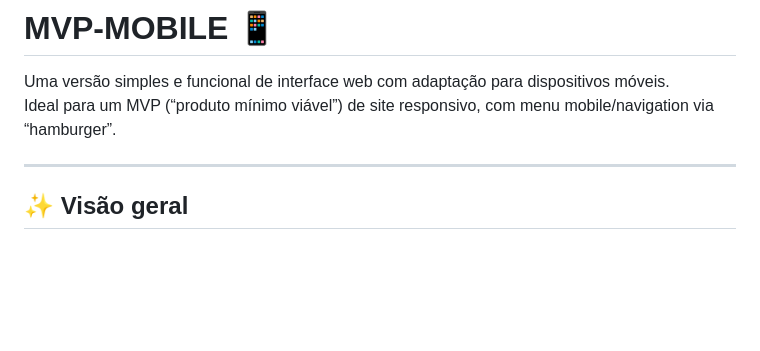
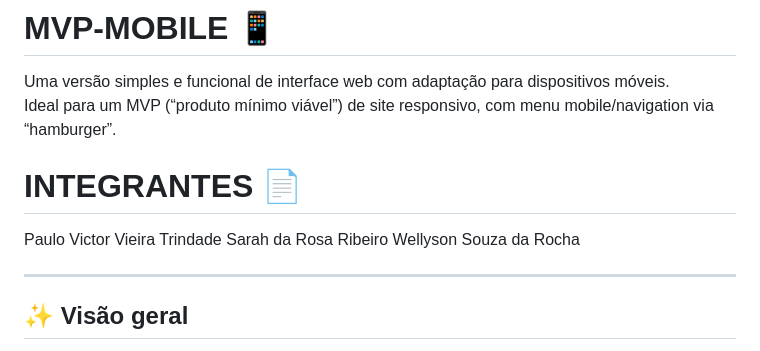
Before and after one commit to WellysonSR/mvp-mobile, a Markdown page: README.md, the part around the change. Drawn GitHub-style; blank space fills up the shorter version.

Commit message:
Update README with team members list
Added team members to the README file.

```diff
--- a/README.md
+++ b/README.md
@@ -2,6 +2,12 @@
 
 Uma versão simples e funcional de interface web com adaptação para dispositivos móveis.
 Ideal para um MVP (“produto mínimo viável”) de site responsivo, com menu mobile/navigation via “hamburger”.
+
+# INTEGRANTES 📄
+
+Paulo Victor Vieira Trindade
+Sarah da Rosa Ribeiro
+Wellyson Souza da Rocha
 
 ---
 
```
